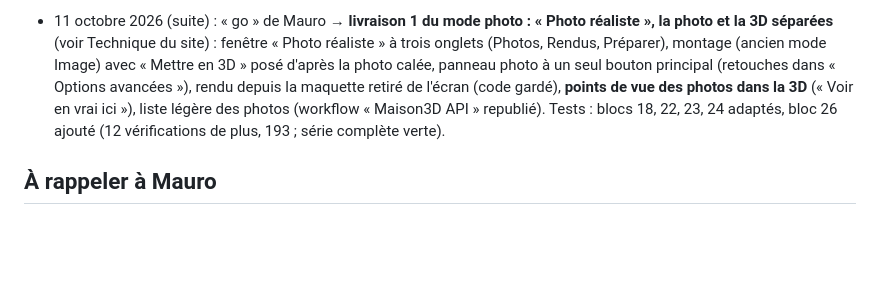
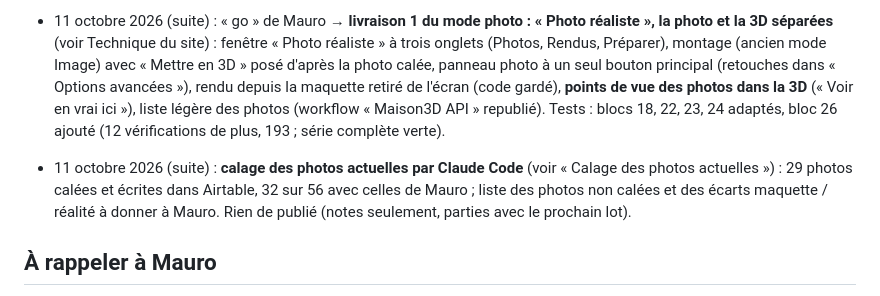
Before and after one commit to Maulink70/maison3D, a Markdown page: CLAUDE.md, the part around one of its changes. Rendered like a GitHub page; blank space fills up the shorter version.

```diff
--- a/CLAUDE.md
+++ b/CLAUDE.md
@@ -502,6 +503,7 @@ Rendre la maquette conforme à la réalité pièce par pièce, d'après les phot
 - 11 octobre 2026 : Mauro retrouve et ajoute son modèle Tripo. **Brainstorming sur le mode photo** (rien de modifié) : il se perd entre rendus photo et intégration 3D ; décisions : **trois espaces séparés** (Meubles 3D, « Photo réaliste », « Produits ») reliés par un bouton chacun (« Essayer en photo », « Mettre en 3D », « Voir en vrai ici ») ; préparation des photos par **séance photo guidée** (tablette, maquette en transparence) **et calage des photos actuelles par Claude Code** ; **liste « Produits »** sans prix ; **favori « Envoyer à Maison3D »** sur PC ; pas de recherche IKEA intégrée (magasins : Mauro réfléchit) ; **seulement les montages** (le rendu depuis la maquette est retiré de l'écran, code gardé). Plan proposé en 3 livraisons (séparer photo et 3D ; Produits ; photos calées), en attente du « go ». **Clé Familia enregistrée dans n8n** à la demande de Mauro : les rendus arrivent aussi dans Familia.
 
 - 11 octobre 2026 (suite) : « go » de Mauro → **livraison 1 du mode photo : « Photo réaliste », la photo et la 3D séparées** (voir Technique du site) : fenêtre « Photo réaliste » à trois onglets (Photos, Rendus, Préparer), montage (ancien mode Image) avec « Mettre en 3D » posé d'après la photo calée, panneau photo à un seul bouton principal (retouches dans « Options avancées »), rendu depuis la maquette retiré de l'écran (code gardé), **points de vue des photos dans la 3D** (« Voir en vrai ici »), liste légère des photos (workflow « Maison3D API » republié). Tests : blocs 18, 22, 23, 24 adaptés, bloc 26 ajouté (12 vérifications de plus, 193 ; série complète verte).
+- 11 octobre 2026 (suite) : **calage des photos actuelles par Claude Code** (voir « Calage des photos actuelles ») : 29 photos calées et écrites dans Airtable, 32 sur 56 avec celles de Mauro ; liste des photos non calées et des écarts maquette / réalité à donner à Mauro. Rien de publié (notes seulement, parties avec le prochain lot).
 ## À rappeler à Mauro
 
 - **À la fin du projet, avant la vidéo** : parler du **rendu**. Mauro le trouve plat et voudrait, en plus du mode photo (rendu kie.ai de l'étape 5), un rendu en direct plus proche de la réalité dans la 3D. À étudier quand tout fonctionnera, et à essayer d'abord sur une copie du site (demande du 8 octobre 2026).
```
Also changed, not shown: other parts of CLAUDE.md (+2 -1 lines).
